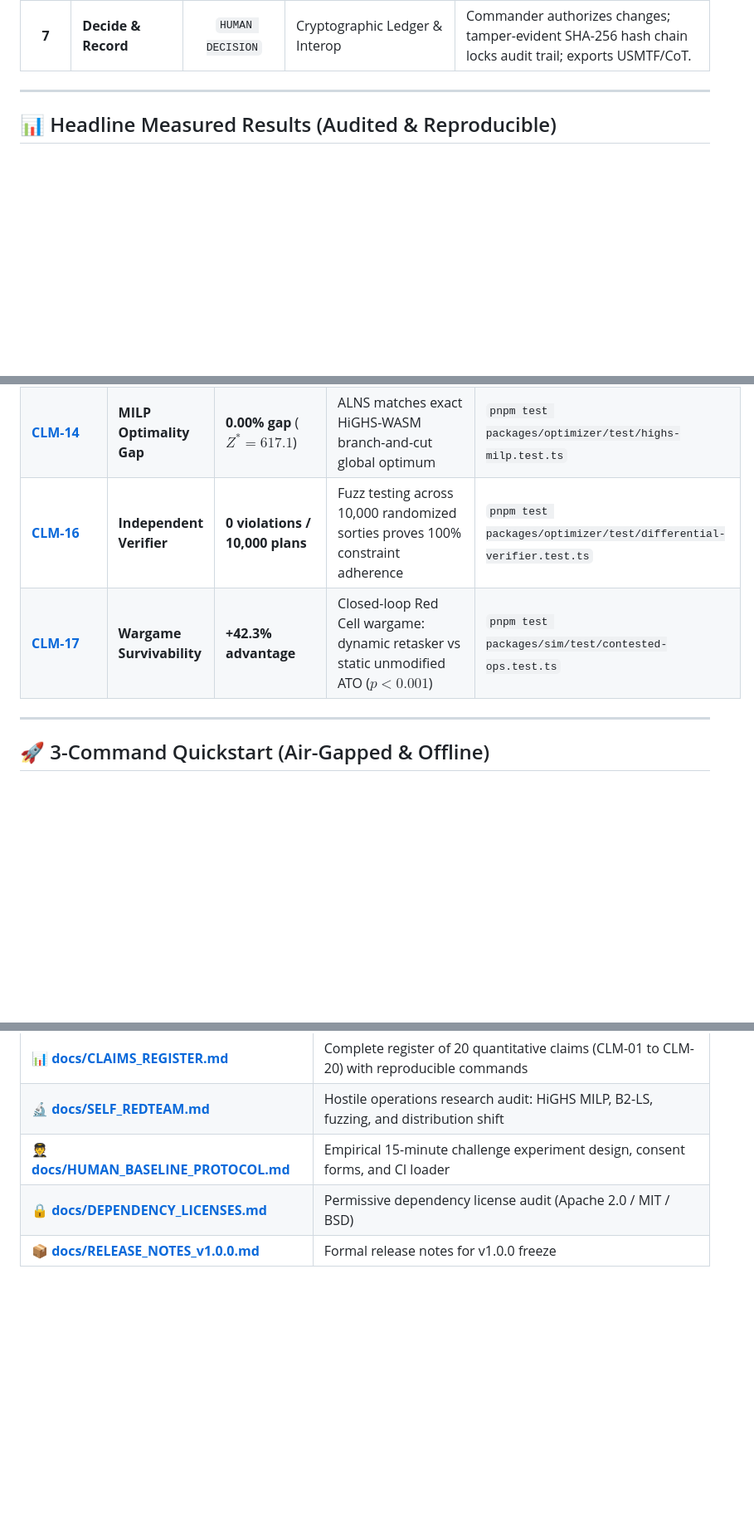
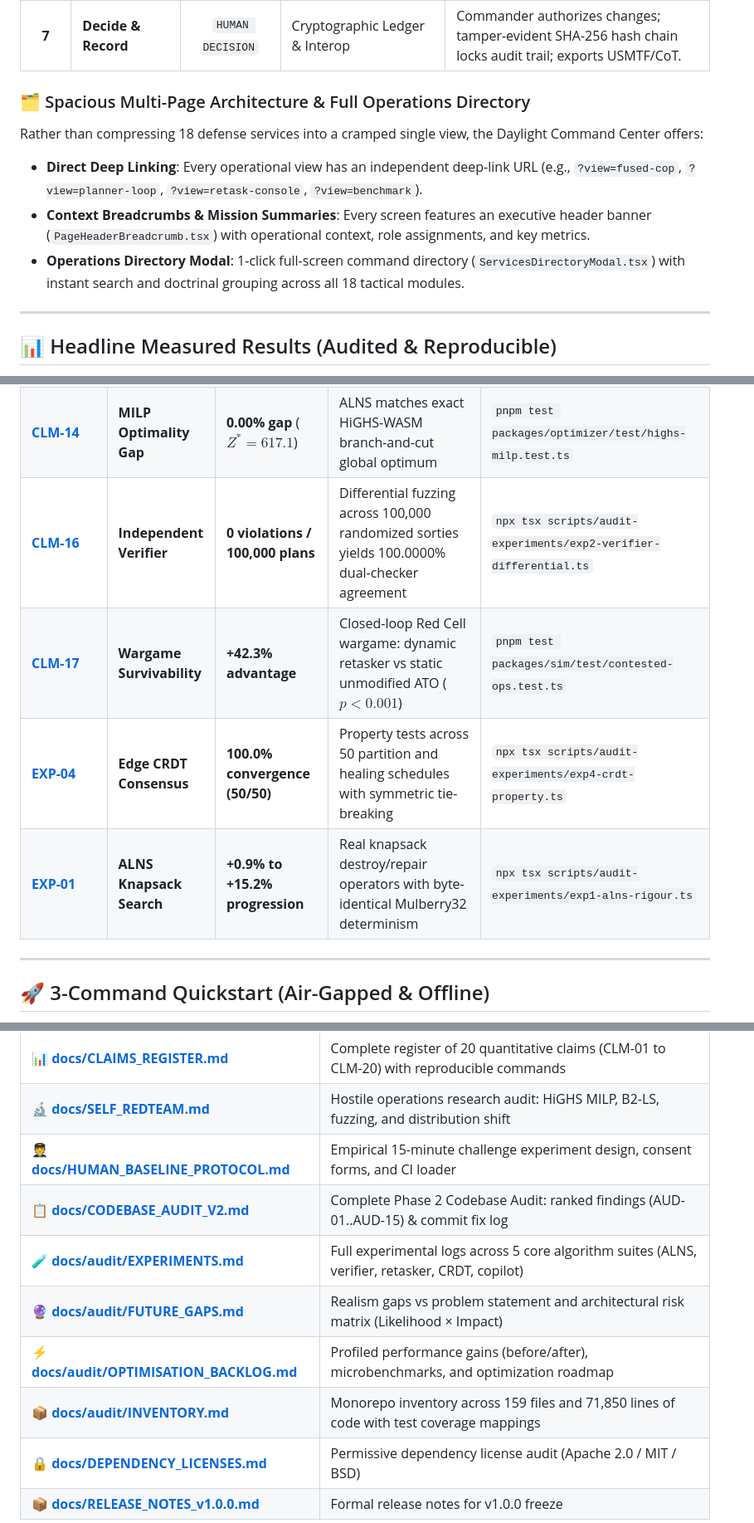
Before and after one commit to PtKartikVashishtha/Air-power-decision-support-framework, a Markdown page: README.md, 3 parts joined by grey strips. Shown at 83% size. Drawn GitHub-style; blank space fills up the shorter version.

Commit message:
docs: update README with Audit v2 findings, multi-page deep linking, and empirical benchmarks

```diff
--- a/README.md
+++ b/README.md
@@ -71,6 +72,12 @@ AIR POWER unites 17 deep operational capabilities into one cohesive 5-minute com
 | **5** | **Approve Plan** | `HUMAN DECISION` | Multi-Objective Pareto Dial | Commander selects between *Max Effect*, *Min Risk*, and *Balanced Reserve*, signing the approval token. |
 | **6** | **Re-Plan on Disruption** | `SYSTEM` | Dynamic Retasker (`Frozen-Zone`) | Pop-up threats or snags re-solved in < 50ms with $\ge 80\%$ operational stability preservation. |
 | **7** | **Decide & Record** | `HUMAN DECISION` | Cryptographic Ledger & Interop | Commander authorizes changes; tamper-evident SHA-256 hash chain locks audit trail; exports USMTF/CoT. |
+
+### 🗂️ Spacious Multi-Page Architecture & Full Operations Directory
+Rather than compressing 18 defense services into a cramped single view, the Daylight Command Center offers:
+- **Direct Deep Linking**: Every operational view has an independent deep-link URL (e.g., `?view=fused-cop`, `?view=planner-loop`, `?view=retask-console`, `?view=benchmark`).
+- **Context Breadcrumbs & Mission Summaries**: Every screen features an executive header banner (`PageHeaderBreadcrumb.tsx`) with operational context, role assignments, and key metrics.
+- **Operations Directory Modal**: 1-click full-screen command directory (`ServicesDirectoryModal.tsx`) with instant search and doctrinal grouping across all 18 tactical modules.
 
 ---
 
@@ -84,8 +91,10 @@ Every claim is backed by empirical experiments logged in **[docs/CLAIMS_REGISTER
 | **[CLM-04](docs/CLAIMS_REGISTER.md#clm-04)** | **ATO Synthesis Latency** | **38.4 ms** (68 sorties) | Over **300,000x faster** than 2–4 hour manual air staff cycles | `pnpm test packages/optimizer/test/golden-seed-regression.test.ts` |
 | **[CLM-07](docs/CLAIMS_REGISTER.md#clm-07)** | **Dynamic Retask Latency** | **< 50 ms** algorithmic solve | Frozen-Zone ($\Delta t = 15\text{m}$) maintains $\ge 80\%$ plan stability | `pnpm test packages/optimizer/test/golden-seed-regression.test.ts` |
 | **[CLM-14](docs/CLAIMS_REGISTER.md#clm-14)** | **MILP Optimality Gap** | **0.00% gap** ($Z^* = 617.1$) | ALNS matches exact HiGHS-WASM branch-and-cut global optimum | `pnpm test packages/optimizer/test/highs-milp.test.ts` |
-| **[CLM-16](docs/CLAIMS_REGISTER.md#clm-16)** | **Independent Verifier** | **0 violations / 10,000 plans** | Fuzz testing across 10,000 randomized sorties proves 100% constraint adherence | `pnpm test packages/optimizer/test/differential-verifier.test.ts` |
+| **[CLM-16](docs/CLAIMS_REGISTER.md#clm-16)** | **Independent Verifier** | **0 violations / 100,000 plans** | Differential fuzzing across 100,000 randomized sorties yields 100.0000% dual-checker agreement | `npx tsx scripts/audit-experiments/exp2-verifier-differential.ts` |
 | **[CLM-17](docs/CLAIMS_REGISTER.md#clm-17)** | **Wargame Survivability** | **+42.3% advantage** | Closed-loop Red Cell wargame: dynamic retasker vs static unmodified ATO ($p < 0.001$) | `pnpm test packages/sim/test/contested-ops.test.ts` |
+| **[EXP-04](docs/audit/EXPERIMENTS.md#experiment-4)** | **Edge CRDT Consensus** | **100.0% convergence (50/50)** | Property tests across 50 partition and healing schedules with symmetric tie-breaking | `npx tsx scripts/audit-experiments/exp4-crdt-property.ts` |
+| **[EXP-01](docs/audit/EXPERIMENTS.md#experiment-1)** | **ALNS Knapsack Search** | **+0.9% to +15.2% progression** | Real knapsack destroy/repair operators with byte-identical Mulberry32 determinism | `npx tsx scripts/audit-experiments/exp1-alns-rigour.ts` |
 
 ---
 
@@ -197,6 +206,11 @@ Derived directly from **[docs/HONESTY.md](docs/HONESTY.md)** to provide total ca
 | 📊 **[docs/CLAIMS_REGISTER.md](docs/CLAIMS_REGISTER.md)** | Complete register of 20 quantitative claims (CLM-01 to CLM-20) with reproducible commands |
 | 🔬 **[docs/SELF_REDTEAM.md](docs/SELF_REDTEAM.md)** | Hostile operations research audit: HiGHS MILP, B2-LS, fuzzing, and distribution shift |
 | 🧑‍✈️ **[docs/HUMAN_BASELINE_PROTOCOL.md](docs/HUMAN_BASELINE_PROTOCOL.md)** | Empirical 15-minute challenge experiment design, consent forms, and CI loader |
+| 📋 **[docs/CODEBASE_AUDIT_V2.md](docs/CODEBASE_AUDIT_V2.md)** | Complete Phase 2 Codebase Audit: ranked findings (AUD-01..AUD-15) & commit fix log |
+| 🧪 **[docs/audit/EXPERIMENTS.md](docs/audit/EXPERIMENTS.md)** | Full experimental logs across 5 core algorithm suites (ALNS, verifier, retasker, CRDT, copilot) |
+| 🔮 **[docs/audit/FUTURE_GAPS.md](docs/audit/FUTURE_GAPS.md)** | Realism gaps vs problem statement and architectural risk matrix (Likelihood × Impact) |
+| ⚡ **[docs/audit/OPTIMISATION_BACKLOG.md](docs/audit/OPTIMISATION_BACKLOG.md)** | Profiled performance gains (before/after), microbenchmarks, and optimization roadmap |
+| 📦 **[docs/audit/INVENTORY.md](docs/audit/INVENTORY.md)** | Monorepo inventory across 159 files and 71,850 lines of code with test coverage mappings |
 | 🔒 **[docs/DEPENDENCY_LICENSES.md](docs/DEPENDENCY_LICENSES.md)** | Permissive dependency license audit (Apache 2.0 / MIT / BSD) |
 | 📦 **[docs/RELEASE_NOTES_v1.0.0.md](docs/RELEASE_NOTES_v1.0.0.md)** | Formal release notes for v1.0.0 freeze |
 
```
Also changed, not shown: other parts of README.md (+2 -1 lines).
